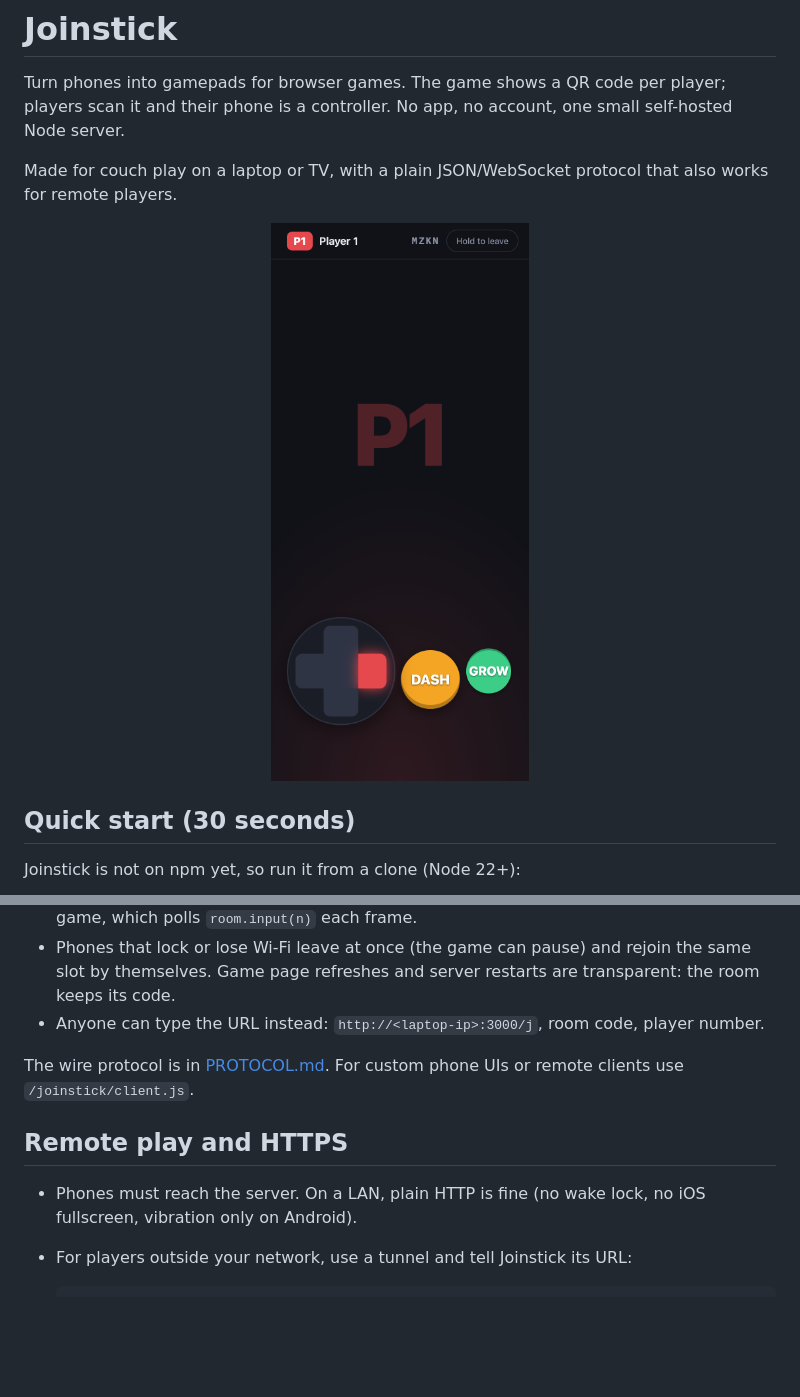
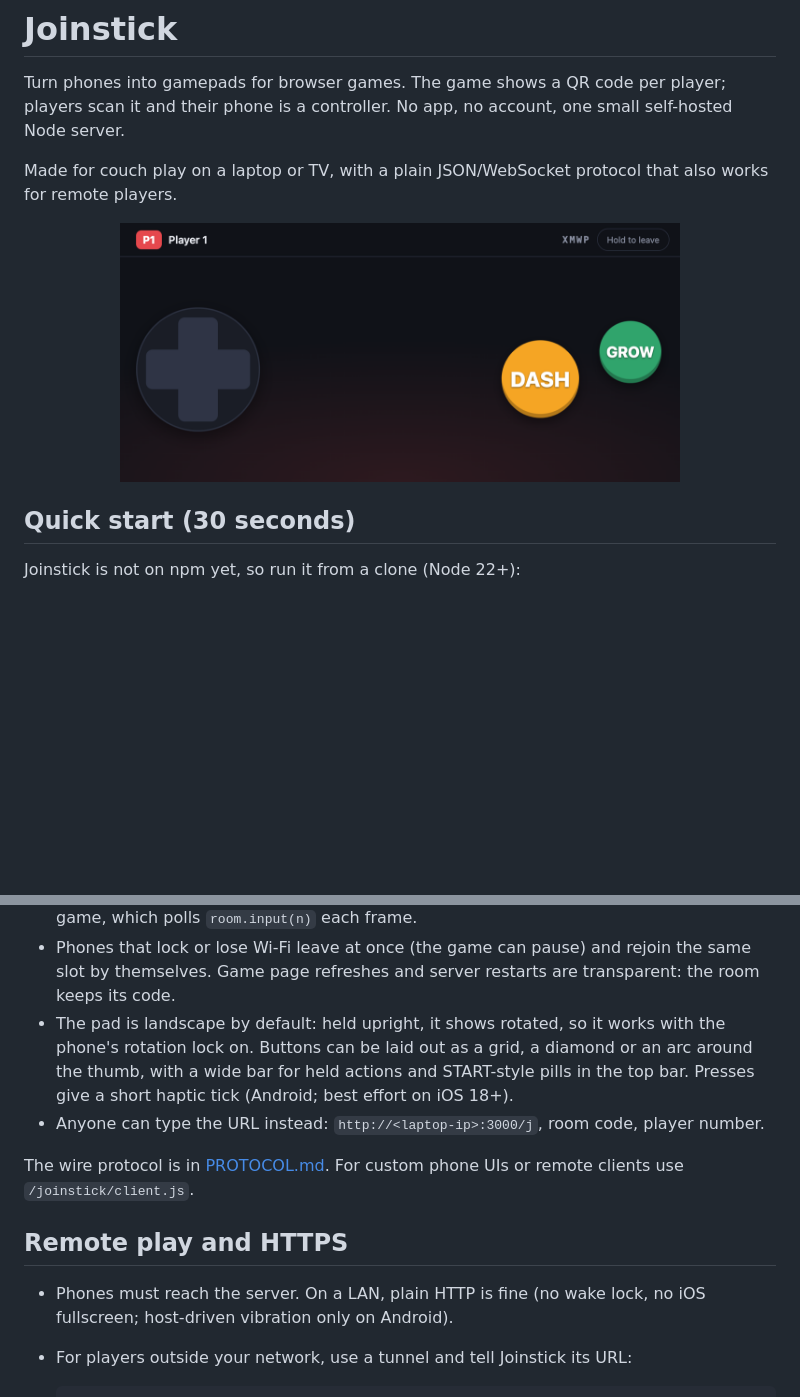
Before and after one commit to raprav/joinstick, a Markdown page: README.md, 2 parts joined by grey strips. Rendered like a GitHub page; pictures changed too: docs/pad-portrait.png (deleted), docs/pad.png (added); blank space fills up the shorter version.

Commit message:
Document orientation, arrangements, wide and system buttons, and haptics

````diff
--- a/README.md
+++ b/README.md
@@ -7,7 +7,7 @@ one small self-hosted Node server.
 Made for couch play on a laptop or TV, with a plain JSON/WebSocket protocol
 that also works for remote players.
 
-<p align="center"><img src="docs/pad-portrait.png" alt="The default pad page on a phone: d-pad on the left, colored buttons on the right" width="280"></p>
+<p align="center"><img src="docs/pad.png" alt="The default pad page on a phone held sideways: d-pad on the left, colored buttons on the right" width="560"></p>
 
 ## Quick start (30 seconds)
 
@@ -82,6 +82,11 @@ Or embed it in your own Node server with `import { attach } from 'joinstick'`
 - Phones that lock or lose Wi-Fi leave at once (the game can pause) and
   rejoin the same slot by themselves. Game page refreshes and server restarts
   are transparent: the room keeps its code.
+- The pad is landscape by default: held upright, it shows rotated, so it
+  works with the phone's rotation lock on. Buttons can be laid out as a grid,
+  a diamond or an arc around the thumb, with a wide bar for held actions and
+  START-style pills in the top bar. Presses give a short haptic tick
+  (Android; best effort on iOS 18+).
 - Anyone can type the URL instead: `http://<laptop-ip>:3000/j`, room code,
   player number.
 
@@ -91,7 +96,7 @@ remote clients use `/joinstick/client.js`.
 ## Remote play and HTTPS
 
 - Phones must reach the server. On a LAN, plain HTTP is fine (no wake lock,
-  no iOS fullscreen, vibration only on Android).
+  no iOS fullscreen; host-driven vibration only on Android).
 - For players outside your network, use a tunnel and tell Joinstick its URL:
 
   ```sh
````
Also changed, not shown: AGENTS.md (+35 -5 lines), PROTOCOL.md (+1 -1 lines), 3 other files.
